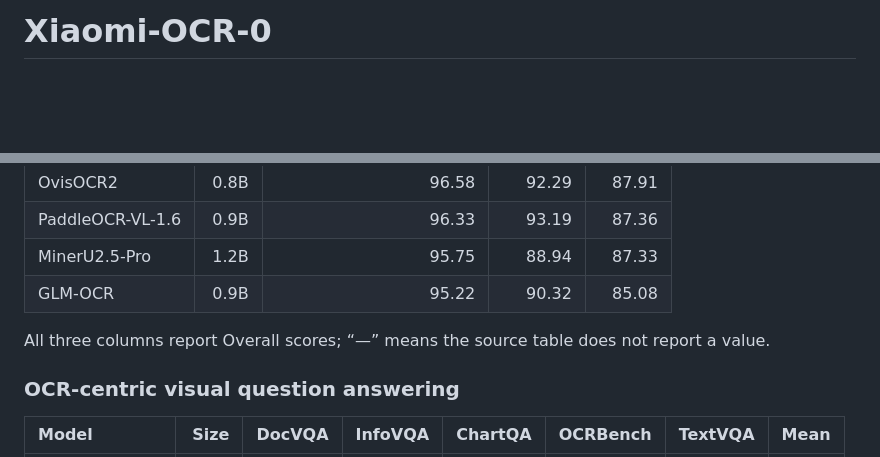
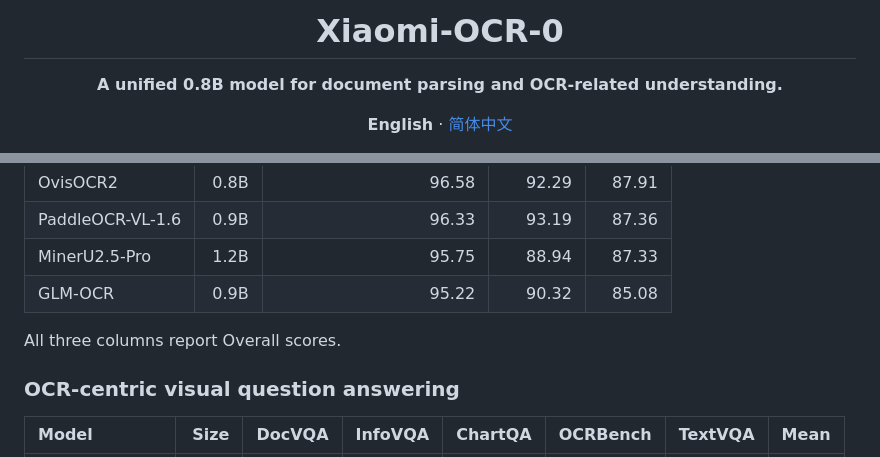
Before and after one commit to SeerRay-Lab/Xiaomi-OCR-0, a Markdown page: README.md, 2 parts joined by grey strips. Rendered like a GitHub page; blank space fills up the shorter version.

Commit message:
Align README badges and centered title with the model card

```diff
--- a/README.md
+++ b/README.md
@@ -1,3 +1,5 @@
-# Xiaomi-OCR-0
-
+<div align="center">
+<h1 align="center">Xiaomi-OCR-0</h1>
+<p><b>A unified 0.8B model for document parsing and OCR-related understanding.</b></p>
+<p><b>English</b> · <a href="README_zh.md">简体中文</a></p>
 <p>
@@ -113,7 +116,7 @@ The comparisons below summarize selected results. Arrows indicate the preferred
 | MinerU2.5-Pro | 1.2B | 95.75 | 88.94 | 87.33 |
 | GLM-OCR | 0.9B | 95.22 | 90.32 | 85.08 |
 
-All three columns report Overall scores; “—” means the source table does not report a value.
+All three columns report Overall scores.
 
 ### OCR-centric visual question answering
 
```
Also changed, not shown: other parts of README.md (+4 -3 lines), README_zh.md (+9 -6 lines).
